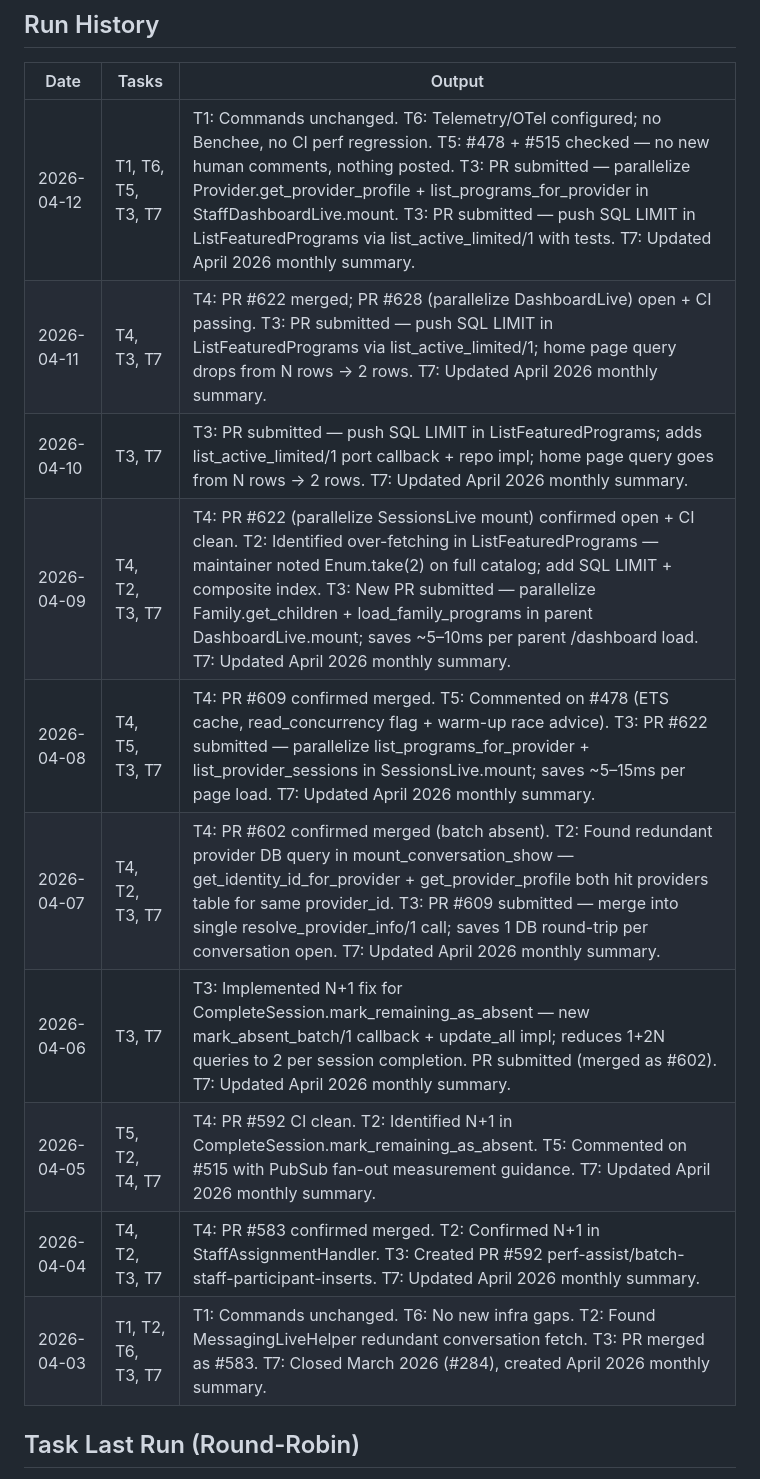
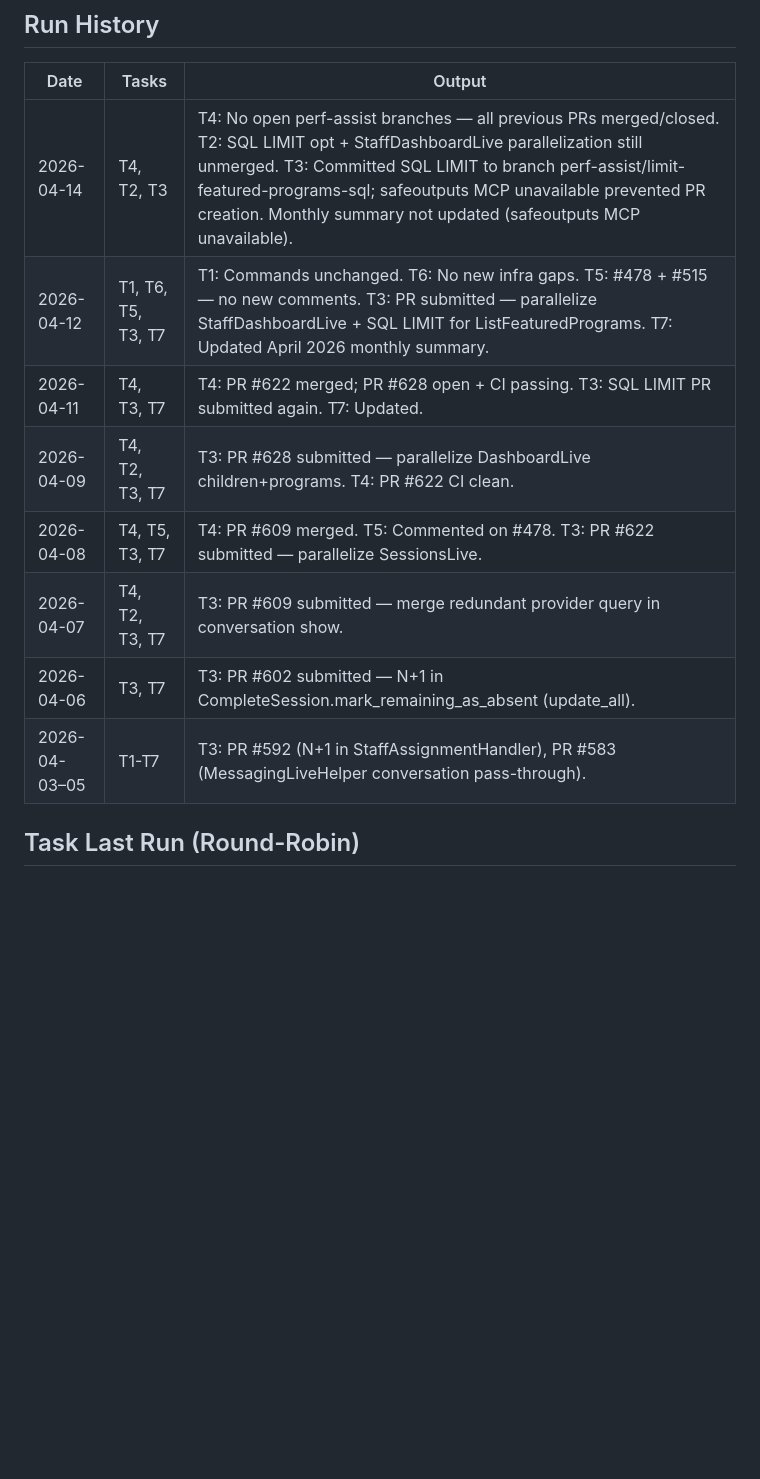
Before and after one commit to MaxPayne89/prime-youth, a Markdown page: state.md, the part around one of its changes. Rendered like a GitHub page; blank space fills up the shorter version.

Commit message:
Update repo memory from workflow run 24380766219

```diff
--- a/state.md
+++ b/state.md
@@ -15,16 +15,14 @@
 ## Run History
 | Date | Tasks | Output |
 |------|-------|--------|
-| 2026-04-12 | T1, T6, T5, T3, T7 | T1: Commands unchanged. T6: Telemetry/OTel configured; no Benchee, no CI perf regression. T5: #478 + #515 checked — no new human comments, nothing posted. T3: PR submitted — parallelize Provider.get_provider_profile + list_programs_for_provider in StaffDashboardLive.mount. T3: PR submitted — push SQL LIMIT in ListFeaturedPrograms via list_active_limited/1 with tests. T7: Updated April 2026 monthly summary. |
-| 2026-04-11 | T4, T3, T7 | T4: PR #622 merged; PR #628 (parallelize DashboardLive) open + CI passing. T3: PR submitted — push SQL LIMIT in ListFeaturedPrograms via list_active_limited/1; home page query drops from N rows → 2 rows. T7: Updated April 2026 monthly summary. |
-| 2026-04-10 | T3, T7 | T3: PR submitted — push SQL LIMIT in ListFeaturedPrograms; adds list_active_limited/1 port callback + repo impl; home page query goes from N rows → 2 rows. T7: Updated April 2026 monthly summary. |
-| 2026-04-09 | T4, T2, T3, T7 | T4: PR #622 (parallelize SessionsLive mount) confirmed open + CI clean. T2: Identified over-fetching in ListFeaturedPrograms — maintainer noted Enum.take(2) on full catalog; add SQL LIMIT + composite index. T3: New PR submitted — parallelize Family.get_children + load_family_programs in parent DashboardLive.mount; saves ~5–10ms per parent /dashboard load. T7: Updated April 2026 monthly summary. |
-| 2026-04-08 | T4, T5, T3, T7 | T4: PR #609 confirmed merged. T5: Commented on #478 (ETS cache, read_concurrency flag + warm-up race advice). T3: PR #622 submitted — parallelize list_programs_for_provider + list_provider_sessions in SessionsLive.mount; saves ~5–15ms per page load. T7: Updated April 2026 monthly summary. |
-| 2026-04-07 | T4, T2, T3, T7 | T4: PR #602 confirmed merged (batch absent). T2: Found redundant provider DB query in mount_conversation_show — get_identity_id_for_provider + get_provider_profile both hit providers table for same provider_id. T3: PR #609 submitted — merge into single resolve_provider_info/1 call; saves 1 DB round-trip per conversation open. T7: Updated April 2026 monthly summary. |
-| 2026-04-06 | T3, T7 | T3: Implemented N+1 fix for CompleteSession.mark_remaining_as_absent — new mark_absent_batch/1 callback + update_all impl; reduces 1+2N queries to 2 per session completion. PR submitted (merged as #602). T7: Updated April 2026 monthly summary. |
-| 2026-04-05 | T5, T2, T4, T7 | T4: PR #592 CI clean. T2: Identified N+1 in CompleteSession.mark_remaining_as_absent. T5: Commented on #515 with PubSub fan-out measurement guidance. T7: Updated April 2026 monthly summary. |
-| 2026-04-04 | T4, T2, T3, T7 | T4: PR #583 confirmed merged. T2: Confirmed N+1 in StaffAssignmentHandler. T3: Created PR #592 perf-assist/batch-staff-participant-inserts. T7: Updated April 2026 monthly summary. |
-| 2026-04-03 | T1, T2, T6, T3, T7 | T1: Commands unchanged. T6: No new infra gaps. T2: Found MessagingLiveHelper redundant conversation fetch. T3: PR merged as #583. T7: Closed March 2026 (#284), created April 2026 monthly summary. |
+| 2026-04-14 | T4, T2, T3 | T4: No open perf-assist branches — all previous PRs merged/closed. T2: SQL LIMIT opt + StaffDashboardLive parallelization still unmerged. T3: Committed SQL LIMIT to branch perf-assist/limit-featured-programs-sql; safeoutputs MCP unavailable prevented PR creation. Monthly summary not updated (safeoutputs MCP unavailable). |
+| 2026-04-12 | T1, T6, T5, T3, T7 | T1: Commands unchanged. T6: No new infra gaps. T5: #478 + #515 — no new comments. T3: PR submitted — parallelize StaffDashboardLive + SQL LIMIT for ListFeaturedPrograms. T7: Updated April 2026 monthly summary. |
+| 2026-04-11 | T4, T3, T7 | T4: PR #622 merged; PR #628 open + CI passing. T3: SQL LIMIT PR submitted again. T7: Updated. |
+| 2026-04-09 | T4, T2, T3, T7 | T3: PR #628 submitted — parallelize DashboardLive children+programs. T4: PR #622 CI clean. |
+| 2026-04-08 | T4, T5, T3, T7 | T4: PR #609 merged. T5: Commented on #478. T3: PR #622 submitted — parallelize SessionsLive. |
+| 2026-04-07 | T4, T2, T3, T7 | T3: PR #609 submitted — merge redundant provider query in conversation show. |
+| 2026-04-06 | T3, T7 | T3: PR #602 submitted — N+1 in CompleteSession.mark_remaining_as_absent (update_all). |
+| 2026-04-03–05 | T1-T7 | T3: PR #592 (N+1 in StaffAssignmentHandler), PR #583 (MessagingLiveHelper conversation pass-through). |
 
 ## Task Last Run (Round-Robin)
 - T1 (Discover commands): 2026-04-12
```
Also changed, not shown: other parts of state.md (+14 -12 lines).
